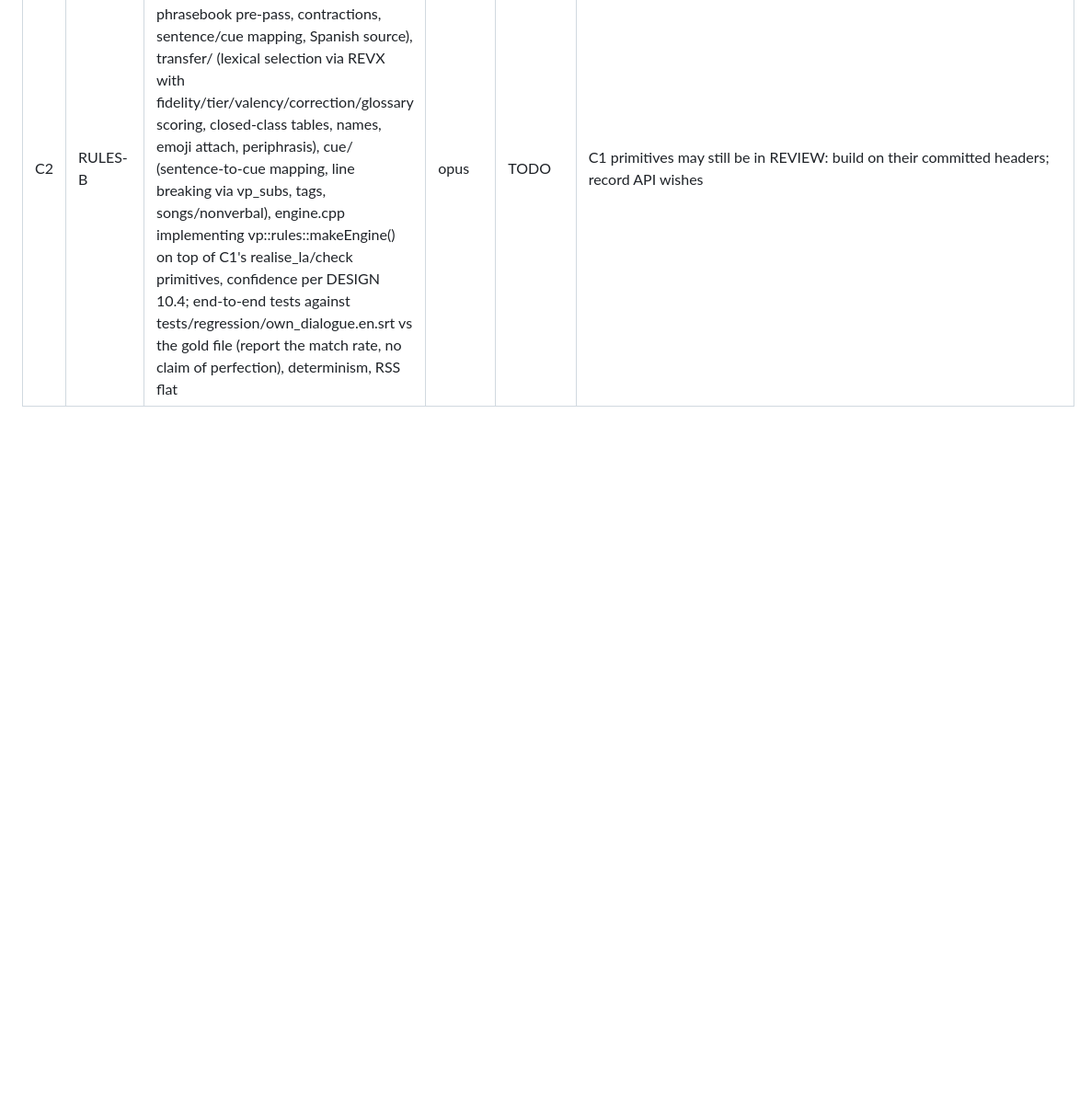
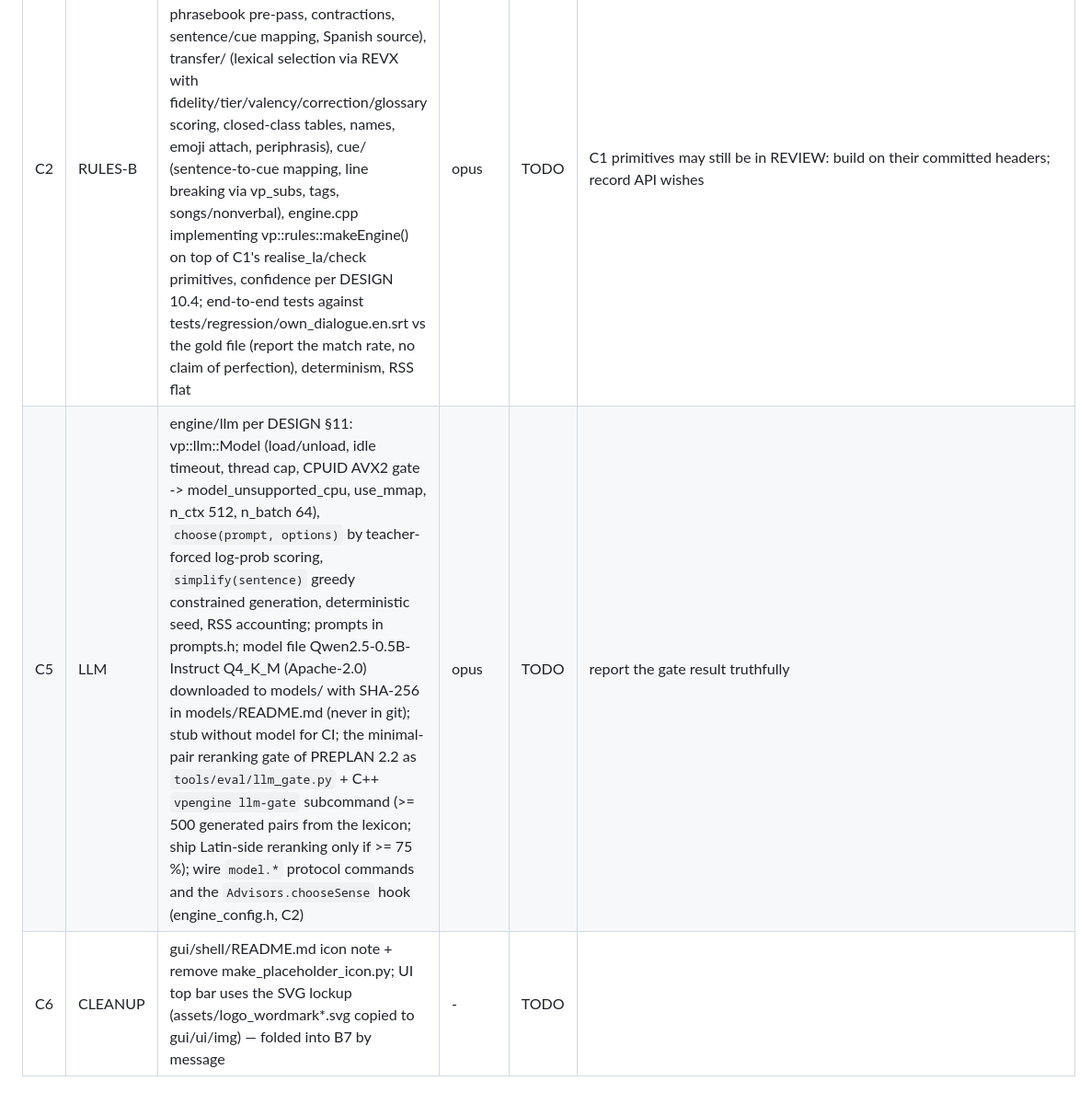
Before and after one commit to oldenKnight/vetusPoeta, a Markdown page: docs/STATUS.md, the part around one of its changes. Shown at 92% size. Rendered like a GitHub page; blank space fills up the shorter version.

Commit message:
docs: C4 brand done; open C5 local model engine; cleanup row

```diff
--- a/docs/STATUS.md
+++ b/docs/STATUS.md
@@ -52 +52,3 @@ Never push. Never spawn subagents.
 | C2 | RULES-B | engine/rules source side and engine assembly: frame/ (SemFrame builder from vp::nlp tokens + dependency tree, phrasebook pre-pass, contractions, sentence/cue mapping, Spanish source), transfer/ (lexical selection via REVX with fidelity/tier/valency/correction/glossary scoring, closed-class tables, names, emoji attach, periphrasis), cue/ (sentence-to-cue mapping, line breaking via vp_subs, tags, songs/nonverbal), engine.cpp implementing vp::rules::makeEngine() on top of C1's realise_la/check primitives, confidence per DESIGN 10.4; end-to-end tests against tests/regression/own_dialogue.en.srt vs the gold file (report the match rate, no claim of perfection), determinism, RSS flat | opus | TODO | C1 primitives may still be in REVIEW: build on their committed headers; record API wishes |
+| C5 | LLM | engine/llm per DESIGN §11: vp::llm::Model (load/unload, idle timeout, thread cap, CPUID AVX2 gate -> model_unsupported_cpu, use_mmap, n_ctx 512, n_batch 64), `choose(prompt, options)` by teacher-forced log-prob scoring, `simplify(sentence)` greedy constrained generation, deterministic seed, RSS accounting; prompts in prompts.h; model file Qwen2.5-0.5B-Instruct Q4_K_M (Apache-2.0) downloaded to models/ with SHA-256 in models/README.md (never in git); stub without model for CI; the minimal-pair reranking gate of PREPLAN 2.2 as `tools/eval/llm_gate.py` + C++ `vpengine llm-gate` subcommand (>= 500 generated pairs from the lexicon; ship Latin-side reranking only if >= 75 %); wire `model.*` protocol commands and the `Advisors.chooseSense` hook (engine_config.h, C2) | opus | TODO | report the gate result truthfully |
+| C6 | CLEANUP | gui/shell/README.md icon note + remove make_placeholder_icon.py; UI top bar uses the SVG lockup (assets/logo_wordmark*.svg copied to gui/ui/img) — folded into B7 by message | - | TODO | |
```
Also changed, not shown: other parts of docs/STATUS.md (+1 -1 lines).
